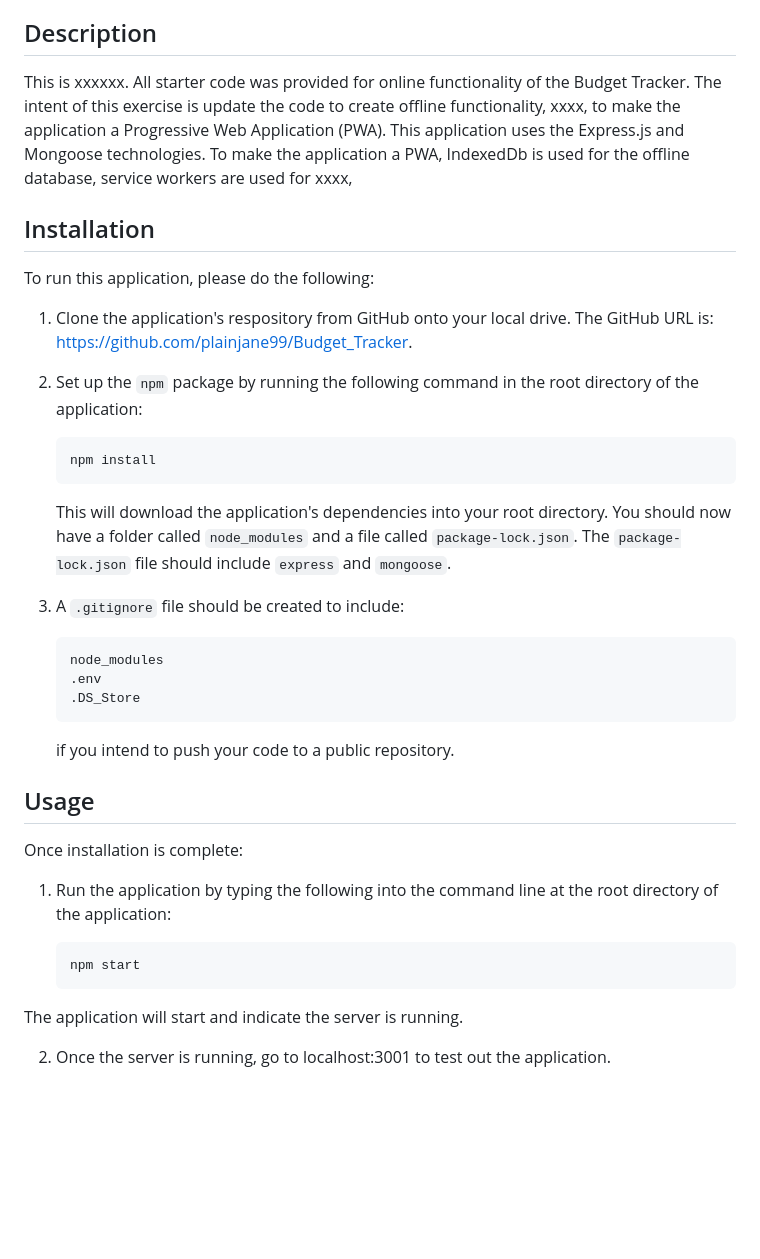
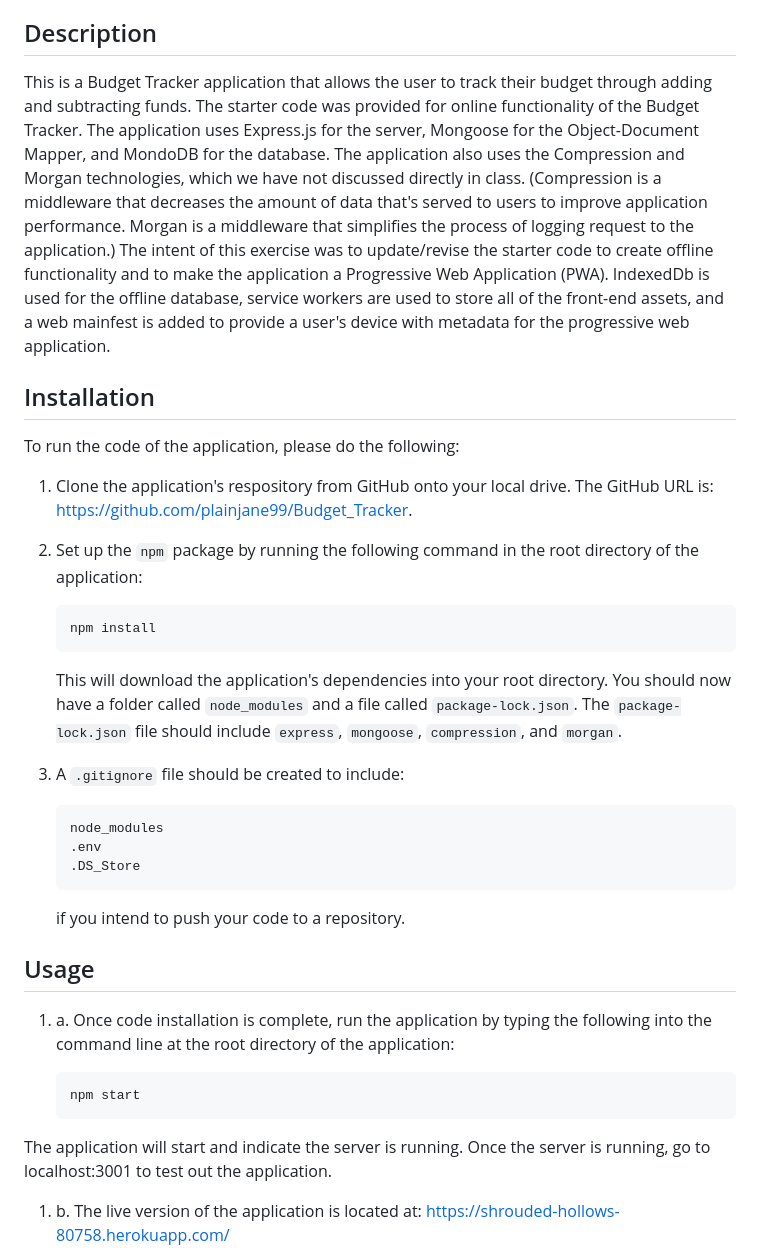
Before and after one commit to plainjane99/Budget_Tracker, a Markdown page: README.md, the part around the change printed below. Drawn GitHub-style; blank space fills up the shorter version.

````diff
--- a/README.md
+++ b/README.md
@@ -10,10 +10,10 @@
 * [Questions](#questions)
 
 ## Description <a name="description"></a>
-This is xxxxxx.  All starter code was provided for online functionality of the Budget Tracker.  The intent of this exercise is update the code to create offline functionality, xxxx, to make the application a Progressive Web Application (PWA).  This application uses the Express.js and Mongoose technologies.  To make the application a PWA, IndexedDb is used for the offline database, service workers are used for xxxx,
+This is a Budget Tracker application that allows the user to track their budget through adding and subtracting funds.  The starter code was provided for online functionality of the Budget Tracker.  The application uses Express.js for the server, Mongoose for the Object-Document Mapper, and MondoDB for the database.  The application also uses the Compression and Morgan technologies, which we have not discussed directly in class.  (Compression is a middleware that decreases the amount of data that's served to users to improve application performance.  Morgan is a middleware that simplifies the process of logging request to the application.)  The intent of this exercise was to update/revise the starter code to create offline functionality and to make the application a Progressive Web Application (PWA).  IndexedDb is used for the offline database, service workers are used to store all of the front-end assets, and a web mainfest is added to provide a user's device with metadata for the progressive web application.
 
 ## Installation <a name="installation"></a>
-To run this application, please do the following:
+To run the code of the application, please do the following:
 
 1. Clone the application's respository from GitHub onto your local drive.  The GitHub URL is: https://github.com/plainjane99/Budget_Tracker.
 
@@ -23,24 +23,24 @@ To run this application, please do the following:
     npm install
     ```
 
-    This will download the application's dependencies into your root directory.  You should now have a folder called ```node_modules``` and a file called ```package-lock.json```.  The ```package-lock.json``` file should include ```express``` and ```mongoose```.
+    This will download the application's dependencies into your root directory.  You should now have a folder called ```node_modules``` and a file called ```package-lock.json```.  The ```package-lock.json``` file should include ```express```, ```mongoose```, ```compression```, and ```morgan```.
 3. A ```.gitignore``` file should be created to include:
     ```
     node_modules
     .env
     .DS_Store
     ```
-    if you intend to push your code to a public repository.
+    if you intend to push your code to a repository.
 
 ## Usage <a name="usage"></a>
-Once installation is complete:
-1.  Run the application by typing the following into the command line at the root directory of the application:
+
+1. a.  Once code installation is complete, run the application by typing the following into the command line at the root directory of the application:
 
     ```
     npm start
     ```
 
-The application will start and indicate the server is running.
+The application will start and indicate the server is running.  Once the server is running, go to localhost:3001 to test out the application.
 
-2. Once the server is running, go to localhost:3001 to test out the application.
+1. b. The live version of the application is located at:  https://shrouded-hollows-80758.herokuapp.com/
 
````
Also changed, not shown: other parts of README.md (+12 -1 lines), assets/images/Budget_Tracker_PWA_Install.png (added), assets/images/Budget_Tracker_Screenshot.png (added).
